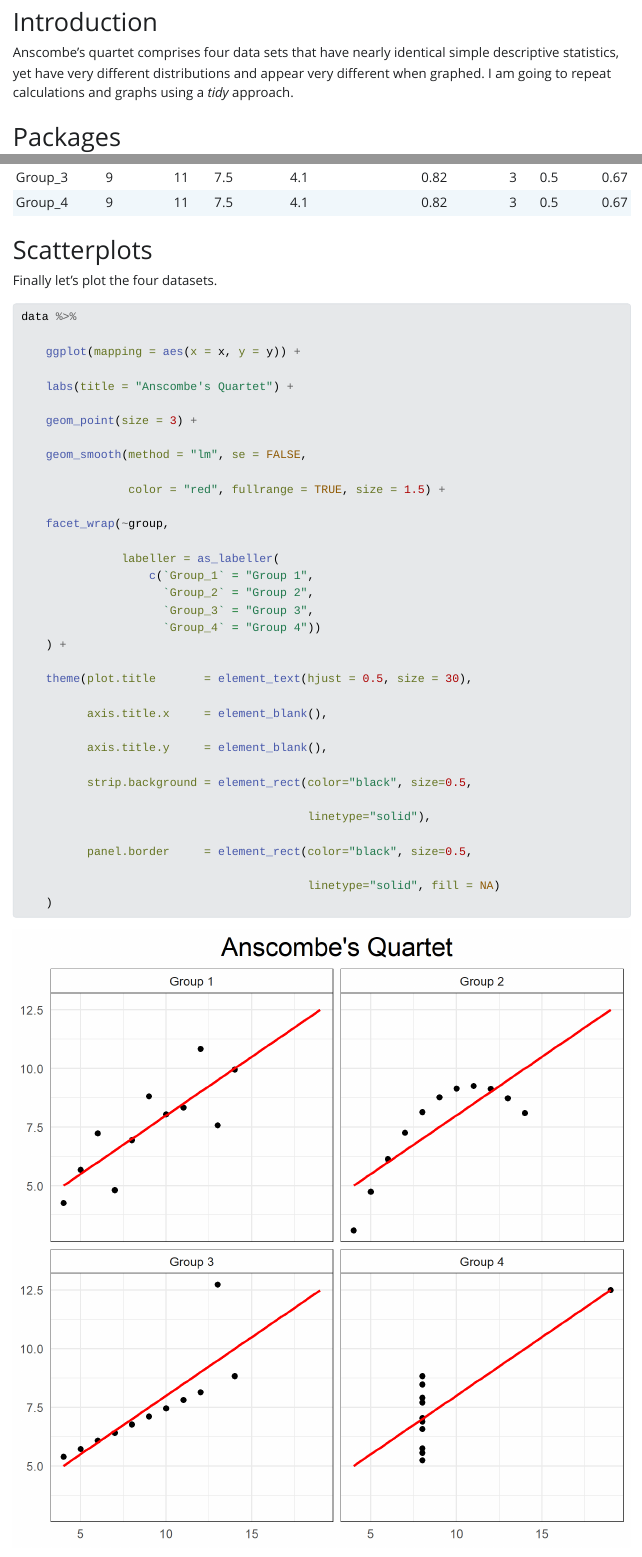
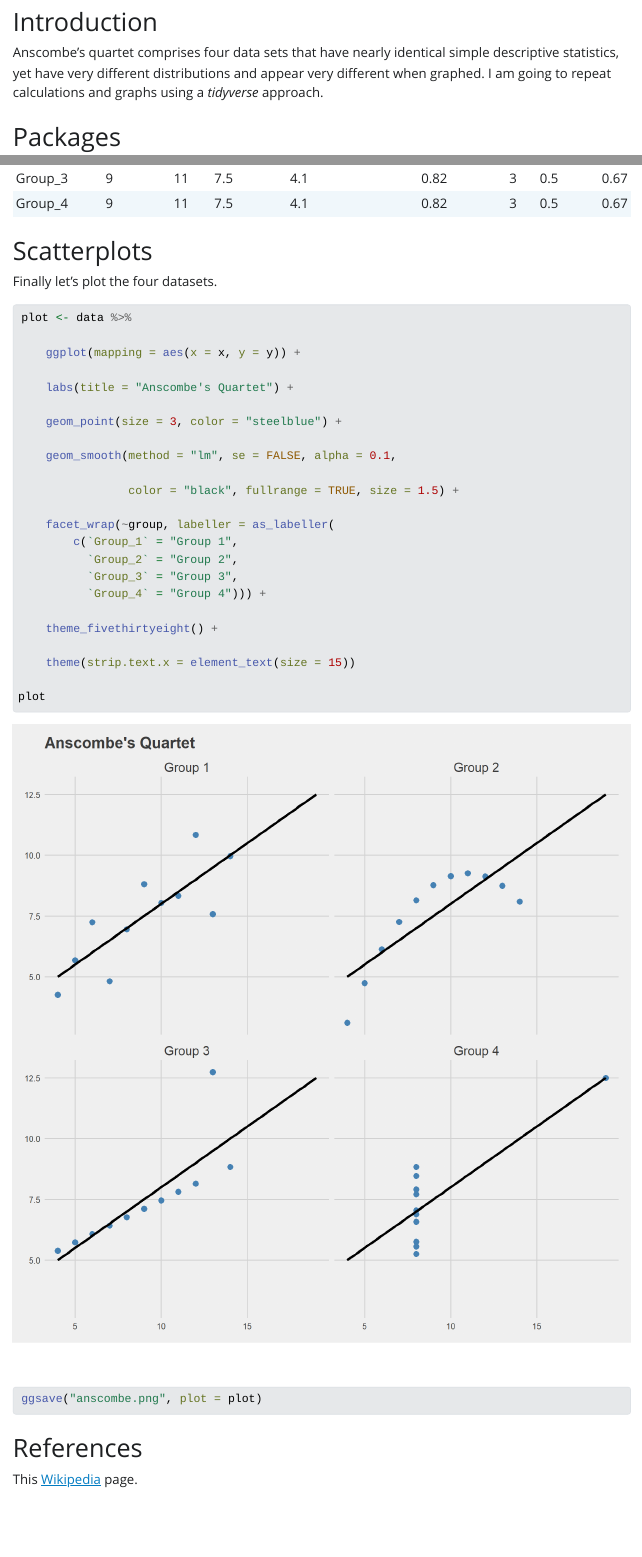
Before and after one commit to Filebb/Anscombe, a Quarto document (Anscombe.qmd): the page in a window 1100 px wide, from 80 px down, and a second part further down, joined at a grey line. The pictures show the output file Anscombe.html that the author committed with the source, opened offline; Quarto's library style sheets are replaced by a plain one without menus.

Commit message:
plot theme, readme with image, make csv

````diff
--- a/Anscombe.qmd
+++ b/Anscombe.qmd
@@ -8,7 +8,7 @@ format: html
 Anscombe's quartet comprises four data sets that have nearly identical simple
 descriptive statistics, yet have very different distributions and appear very
 different when graphed. I am going to repeat calculations and graphs using a
-*tidy* approach.
+*tidyverse* approach.
 
 # Packages
 
@@ -111,41 +111,31 @@ data %>%
 Finally let's plot the four datasets.
 
 ```{r plot, fig.align = "center", message = FALSE, fig.width = 10, fig.height = 10}
-data %>%
+plot <- data %>%
 
     ggplot(mapping = aes(x = x, y = y)) +
 
     labs(title = "Anscombe's Quartet") +
 
-    geom_point(size = 3) +
+    geom_point(size = 3, color = "steelblue") +
 
-    geom_smooth(method = "lm", se = FALSE,
+    geom_smooth(method = "lm", se = FALSE, alpha = 0.1,
 
-                color = "red", fullrange = TRUE, size = 1.5) +
+                color = "black", fullrange = TRUE, size = 1.5) +
 
-    facet_wrap(~group,
+    facet_wrap(~group, labeller = as_labeller(
+        c(`Group_1` = "Group 1",
+          `Group_2` = "Group 2",
+          `Group_3` = "Group 3",
+          `Group_4` = "Group 4"))) +
 
-               labeller = as_labeller(
-                   c(`Group_1` = "Group 1",
-                     `Group_2` = "Group 2",
-                     `Group_3` = "Group 3",
-                     `Group_4` = "Group 4"))
-    ) +
+    theme_fivethirtyeight() +
 
-    theme(plot.title       = element_text(hjust = 0.5, size = 30),
+    theme(strip.text.x = element_text(size = 15))
 
-          axis.title.x     = element_blank(),
+plot
 
-          axis.title.y     = element_blank(),
-
-          strip.background = element_rect(color="black", size=0.5,
-
-                                          linetype="solid"),
-
-          panel.border     = element_rect(color="black", size=0.5,
-
-                                          linetype="solid", fill = NA)
-    )
+ggsave("anscombe.png", plot = plot)
 ```
 
 # References
````
Also changed, not shown: make_tidy_csv.R (+1 -5 lines), Anscombe.html, Anscombe_files/figure-html/plot-1.png, README.md, anscombe.png (added), Anscombe.qmd (4 more changed lines).
